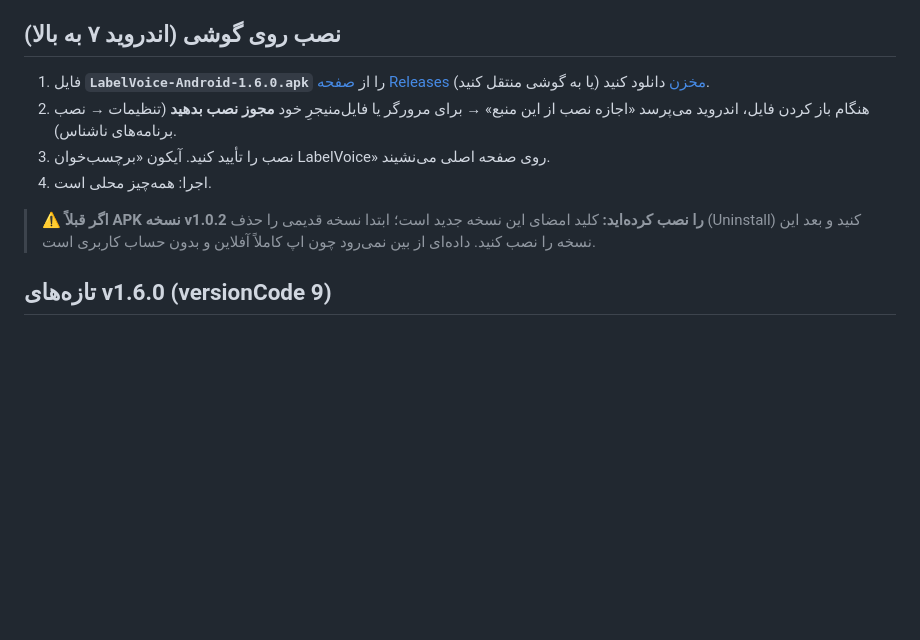
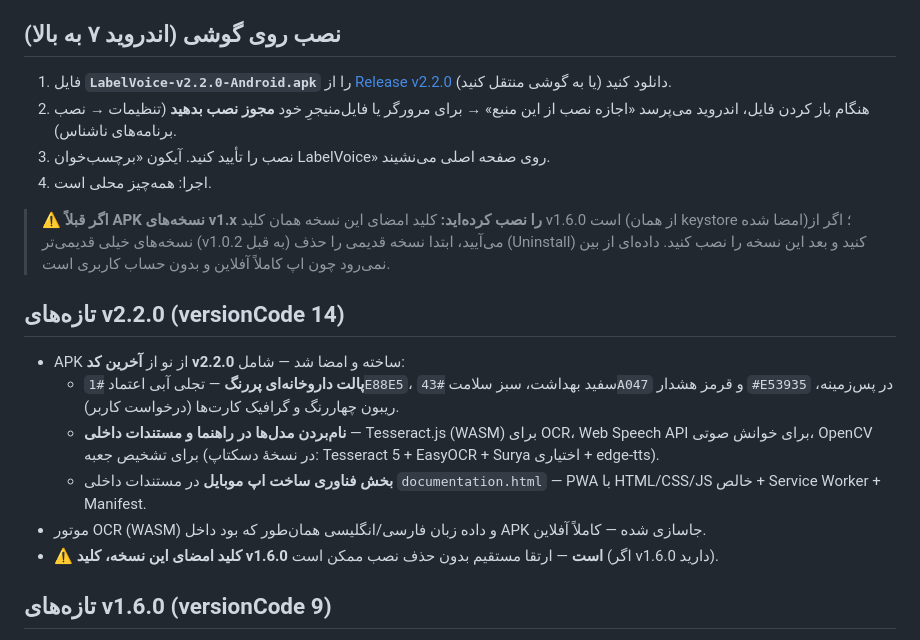
Before and after one commit to hjalilvand2004-coder/LabelVoice, a Markdown page: android/README-ANDROID-fa.md, the part around the change. GitHub-like rendering; blank space fills up the shorter version.

Commit message:
docs(android): راهنمای APK برای v2.2.0 (versionCode 14) — لینک Release جدید + تازه‌ها + شفافیت کلید امضا

```diff
--- a/android/README-ANDROID-fa.md
+++ b/android/README-ANDROID-fa.md
@@ -4,12 +4,21 @@
 
 ## نصب روی گوشی (اندروید ۷ به بالا)
 
-1. فایل **`LabelVoice-Android-1.6.0.apk`** را از [صفحه Releases مخزن](https://github.com/hjalilvand2004-coder/LabelVoice/releases/latest) دانلود کنید (یا به گوشی منتقل کنید).
+1. فایل **`LabelVoice-v2.2.0-Android.apk`** را از [Release v2.2.0](https://github.com/hjalilvand2004-coder/LabelVoice/releases/tag/v2.2.0) دانلود کنید (یا به گوشی منتقل کنید).
 2. هنگام باز کردن فایل، اندروید می‌پرسد «اجازه نصب از این منبع» → برای مرورگر یا فایل‌منیجرِ خود **مجوز نصب بدهید** (تنظیمات → نصب برنامه‌های ناشناس).
 3. نصب را تأیید کنید. آیکون «برچسب‌خوان LabelVoice» روی صفحه اصلی می‌نشیند.
 4. اجرا: همه‌چیز محلی است.
 
-> ⚠️ **اگر قبلاً APK نسخه v1.0.2 را نصب کرده‌اید:** کلید امضای این نسخه جدید است؛ ابتدا نسخه قدیمی را حذف (Uninstall) کنید و بعد این نسخه را نصب کنید. داده‌ای از بین نمی‌رود چون اپ کاملاً آفلاین و بدون حساب کاربری است.
+> ⚠️ **اگر قبلاً APK نسخه‌های v1.x را نصب کرده‌اید:** کلید امضای این نسخه همان کلید v1.6.0 است (از همان keystore امضا شده)؛ اگر از نسخه‌های خیلی قدیمی‌تر (v1.0.2 به قبل) می‌آیید، ابتدا نسخه قدیمی را حذف (Uninstall) کنید و بعد این نسخه را نصب کنید. داده‌ای از بین نمی‌رود چون اپ کاملاً آفلاین و بدون حساب کاربری است.
+
+## تازه‌های v2.2.0 (versionCode 14)
+
+- APK از نو از **آخرین کد v2.2.0** ساخته و امضا شد — شامل:
+  - **پالت داروخانه‌ای پررنگ** — تجلی آبی اعتماد `#1E88E5`، سفید بهداشت، سبز سلامت `#43A047` و قرمز هشدار `#E53935` در پس‌زمینه، ریبون چهاررنگ و گرافیک کارت‌ها (درخواست کاربر).
+  - **نام‌بردن مدل‌ها در راهنما و مستندات داخلی** — Tesseract.js (WASM) برای OCR، Web Speech API برای خوانش صوتی، OpenCV برای تشخیص جعبه (در نسخهٔ دسکتاپ: Tesseract 5 + EasyOCR + Surya اختیاری + edge-tts).
+  - **بخش فناوری ساخت اپ موبایل** در مستندات داخلی `documentation.html` — PWA با HTML/CSS/JS خالص + Service Worker + Manifest.
+- موتور OCR (WASM) و داده زبان فارسی/انگلیسی همان‌طور که بود داخل APK جاسازی شده — کاملاً آفلاین.
+- ⚠️ **کلید امضای این نسخه، کلید v1.6.0 است** — ارتقا مستقیم بدون حذف نصب ممکن است (اگر v1.6.0 دارید).
 
 ## تازه‌های v1.6.0 (versionCode 9)
 
```
